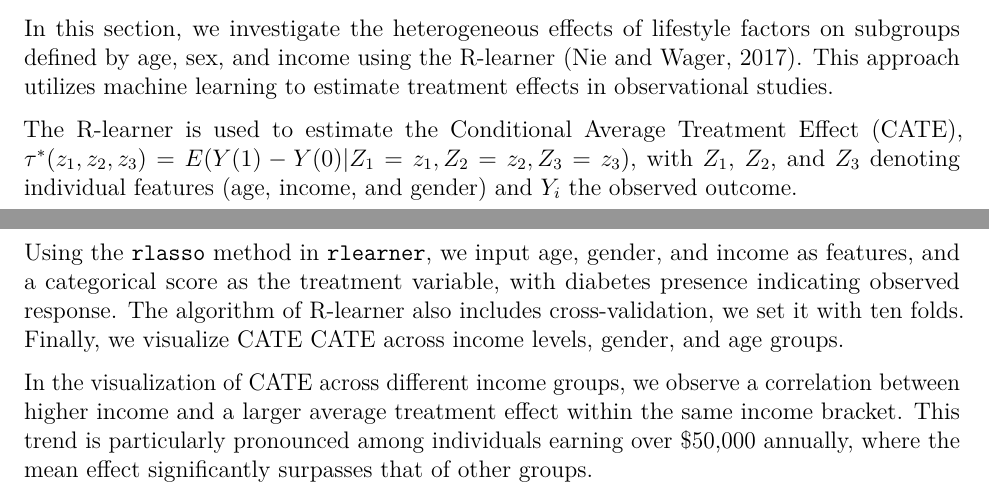
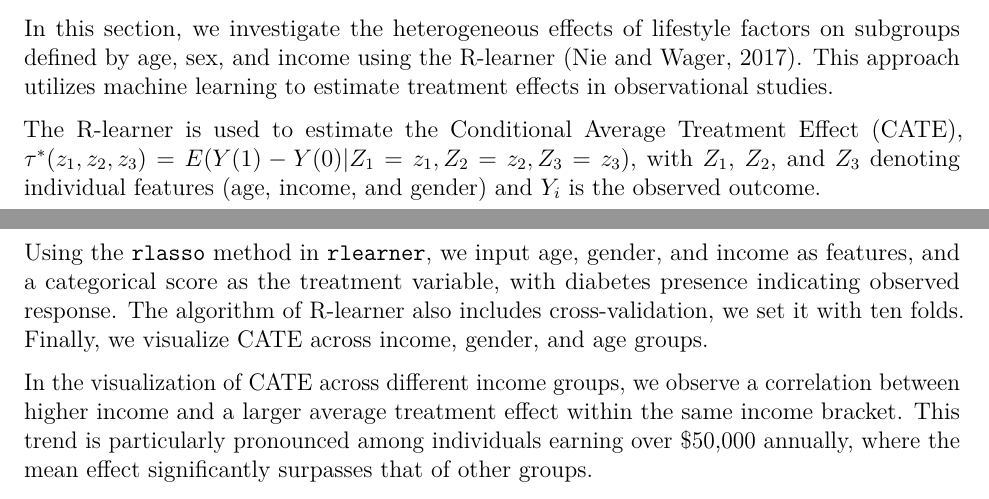
Before and after one commit to changhaojiang/STAT566_Final, an R Markdown document (template.Rmd): two parts of pages 5 and 6 of 9, joined at a grey line, cut so that both start at the same text. Rendered offline with R 4.5, knitr and Pandoc, then LaTeX, with nearby package versions; some code elsewhere in the file could not run offline.

Commit message:
Update template.Rmd

```diff
--- a/template.Rmd
+++ b/template.Rmd
@@ -242,9 +242,9 @@ knitr::kable(results, digits = c(4, 4, 4), align = "c", caption = "Adjustment Re
 
 In this section, we investigate the heterogeneous effects of lifestyle factors on subgroups defined by age, sex, and income using the R-learner (Nie and Wager, 2017). This approach utilizes machine learning to estimate treatment effects in observational studies.
 
-The R-learner is used to estimate the Conditional Average Treatment Effect (CATE), $\tau^*(z_1,z_2,z_3) = E(Y(1)-Y(0)|Z_1=z_1,Z_2 = z_2,Z_3 = z_3)$, with $Z_1$, $Z_2$, and $Z_3$ denoting individual features (age, income, and gender) and $Y_i$ the observed outcome.
+The R-learner is used to estimate the Conditional Average Treatment Effect (CATE), $\tau^*(z_1,z_2,z_3) = E(Y(1)-Y(0)|Z_1=z_1,Z_2 = z_2,Z_3 = z_3)$, with $Z_1$, $Z_2$, and $Z_3$ denoting individual features (age, income, and gender) and $Y_i$ is the observed outcome.
 
-Using the $\texttt{rlasso}$ method in $\texttt{rlearner}$, we input age, gender, and income as features, and a categorical score as the treatment variable, with diabetes presence indicating observed response. The algorithm of R-learner also includes cross-validation, we set it with ten folds. Finally, we visualize CATE CATE across income levels, gender, and age groups.
+Using the $\texttt{rlasso}$ method in $\texttt{rlearner}$, we input age, gender, and income as features, and a categorical score as the treatment variable, with diabetes presence indicating observed response. The algorithm of R-learner also includes cross-validation, we set it with ten folds. Finally, we visualize CATE across income, gender, and age groups.
 
 In the visualization of CATE across different income groups, we observe a correlation between higher income and a larger average treatment effect within the same income bracket. This trend is particularly pronounced among individuals earning over $50,000 annually, where the mean effect significantly surpasses that of other groups.
 
```
Also changed, not shown: template.Rmd (2 more changed lines).
